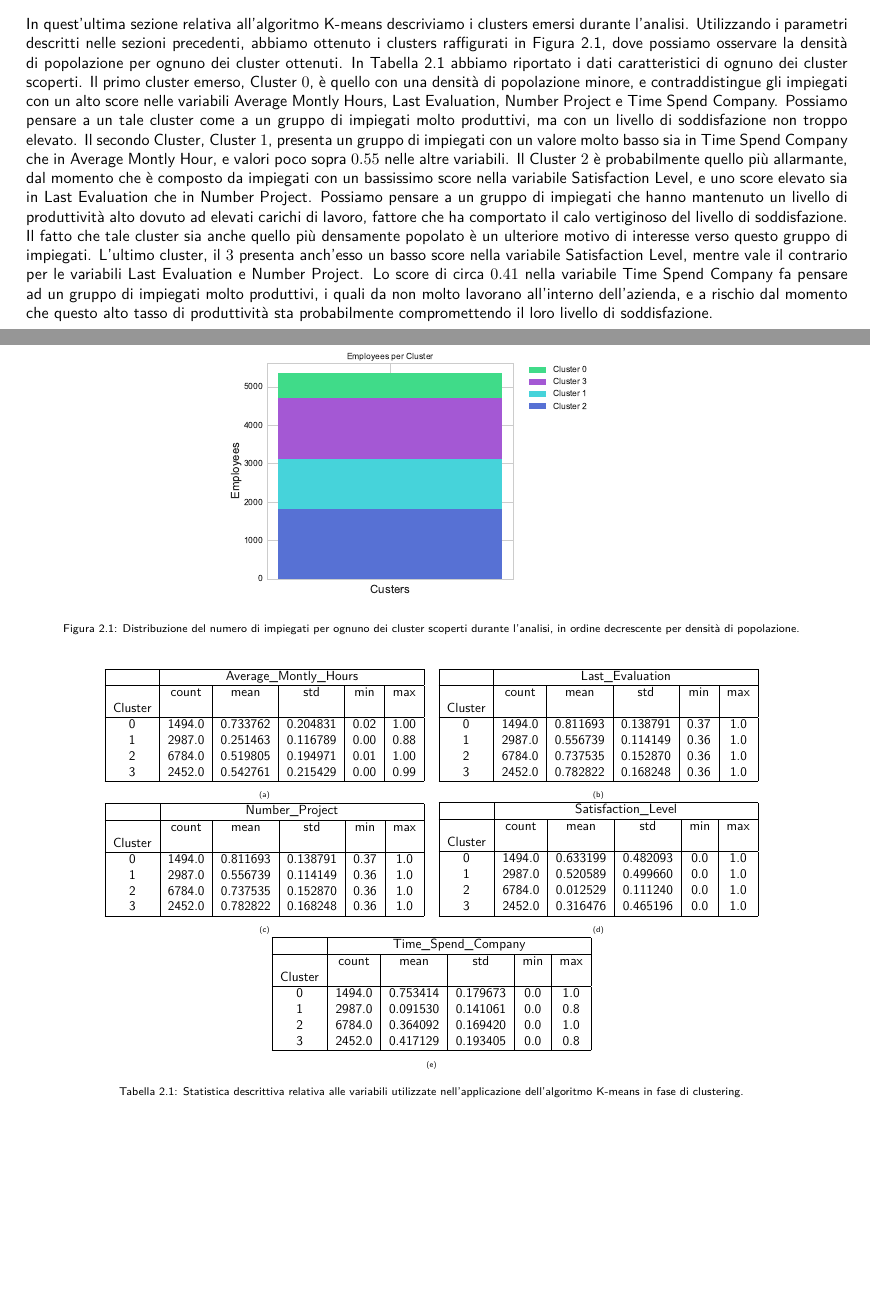
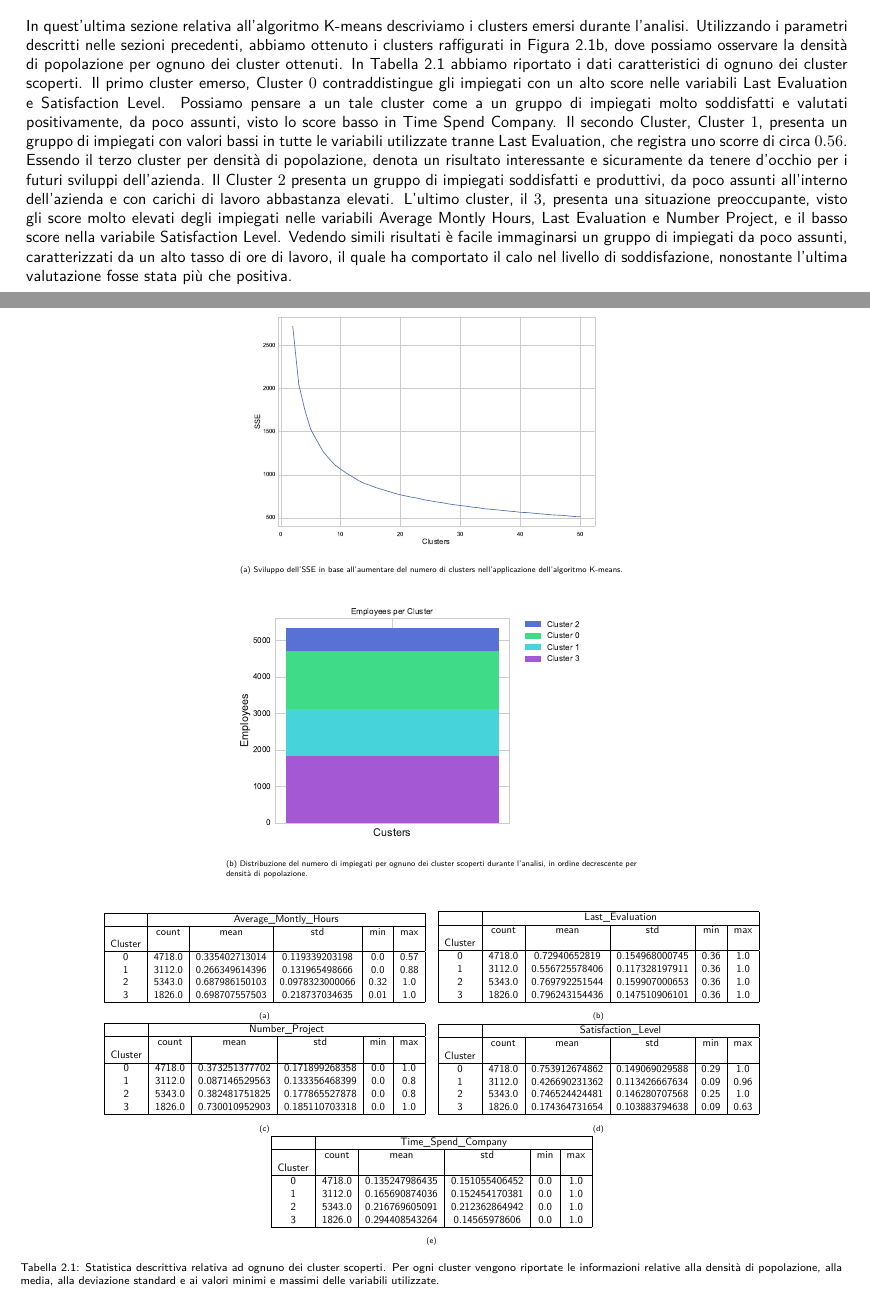
Before and after one commit to germz01/Human-Resources-Analysis, a LaTeX document (main.tex, which reads chapters/2.tex): two parts of pages 7 and 8 of 12, joined at a grey line, cut so that both start at the same text, the shorter picture padded with empty space. Compiled offline with XeLaTeX; a missing font is replaced by an installed copy or a similar font.

Commit message:
Updated cluster description and distribution printer script

```diff
--- a/chapters/2.tex
+++ b/chapters/2.tex
@@ -44,26 +44,36 @@ In quest'ultima sezione relativa all'algoritmo K-means descriviamo i clusters em
 Utilizzando i parametri descritti nelle sezioni precedenti, abbiamo ottenuto i clusters raffigurati in Figura
 \ref{fig:dist_clu}, dove possiamo osservare la densità di popolazione per ognuno dei cluster ottenuti.
 In Tabella \ref{tab:stat_descr} abbiamo riportato i dati caratteristici di ognuno dei cluster scoperti.
-Il primo cluster emerso, Cluster $0$, è quello con una densità di popolazione minore, e contraddistingue gli
-impiegati con un alto score nelle variabili Average Montly Hours, Last Evaluation, Number Project e Time Spend
-Company. Possiamo pensare a un tale cluster come a un gruppo di impiegati molto produttivi, ma con un livello di
-soddisfazione non troppo elevato. Il secondo Cluster, Cluster $1$, presenta un gruppo di impiegati con un valore
-molto basso sia in Time Spend Company che in Average Montly Hour, e valori poco sopra $0.55$ nelle altre variabili.
-Il Cluster $2$ è probabilmente quello più allarmante, dal momento che è composto da impiegati con un bassissimo
-score nella variabile Satisfaction Level, e uno score elevato sia in Last Evaluation che in Number Project.
-Possiamo pensare a un gruppo di impiegati che hanno mantenuto un livello di produttività alto dovuto ad elevati
-carichi di lavoro, fattore che ha comportato il calo vertiginoso del livello di soddisfazione. Il fatto che tale
-cluster sia anche quello più densamente popolato è un ulteriore motivo di interesse verso questo gruppo di
-impiegati. L'ultimo cluster, il $3$ presenta anch'esso un basso score nella variabile Satisfaction Level, mentre
-vale il contrario per le variabili Last Evaluation e Number Project. Lo score di circa $0.41$ nella variabile
-Time Spend Company fa pensare ad un gruppo di impiegati molto produttivi, i quali da non molto lavorano all'interno
-dell'azienda, e a rischio dal momento che questo alto tasso di produttività sta probabilmente compromettendo il
-loro livello di soddisfazione.
+Il primo cluster emerso, Cluster $0$ contraddistingue gli impiegati con un alto score nelle variabili
+Last Evaluation e Satisfaction Level. Possiamo pensare a un tale cluster come a un gruppo di impiegati molto
+soddisfatti e valutati positivamente, da poco assunti, visto lo score basso in Time Spend Company. Il secondo
+Cluster, Cluster $1$, presenta un gruppo di impiegati con valori bassi in tutte le variabili utilizzate tranne
+Last Evaluation, che registra uno scorre di circa $0.56$. Essendo il terzo cluster per densità di popolazione,
+denota un risultato interessante e sicuramente da tenere d'occhio per i futuri sviluppi dell'azienda.
+Il Cluster $2$ presenta un gruppo di impiegati soddisfatti e produttivi, da poco assunti all'interno dell'azienda
+e con carichi di lavoro abbastanza elevati. L'ultimo cluster, il $3$, presenta una situazione preoccupante, visto
+gli score molto elevati degli impiegati nelle variabili Average Montly Hours, Last Evaluation e Number Project, e
+il basso score nella variabile Satisfaction Level. Vedendo simili risultati è facile immaginarsi un gruppo di
+impiegati da poco assunti, caratterizzati da un alto tasso di ore di lavoro, il quale ha comportato il calo nel
+livello di soddisfazione, nonostante l'ultima valutazione fosse stata più che positiva.
 \begin{figure}[t!]
   \centering
+  \begin{subfigure}{0.5\textwidth}
+    \resizebox{\textwidth}{!}{
+      \includegraphics{images/kmeans/SSE.pdf}
+    }
+    \caption{Sviluppo dell'SSE in base all'aumentare del numero di clusters nell'applicazione dell'algoritmo
+    K-means.}
+    \label{fig:sse}
+  \end{subfigure}
+  \begin{subfigure}{0.5\textwidth}
+    \resizebox{\textwidth}{!}{
       \includegraphics[width=0.5\textwidth]{images/kmeans/dist_cluster.pdf}
-  \caption{Distribuzione del numero di impiegati per ognuno dei cluster scoperti durante l'analisi, in
-  ordine decrescente per densità di popolazione.\label{fig:dist_clu}}
+    }
+    \caption{Distribuzione del numero di impiegati per ognuno dei cluster scoperti durante l'analisi, in ordine
+    decrescente per densità di popolazione.}
+    \label{fig:dist_clu}
+  \end{subfigure}
 \end{figure}
 \begin{table}[H]
   \centering
@@ -73,18 +83,18 @@ loro livello di soddisfazione.
     \hline
     {} & \multicolumn{5}{c |}{Average\_Montly\_Hours} \\
     \hline
-        {} & count & mean & std & min & max\\
+    {} & count & mean & std & min & max \\
     Cluster & & & & &  \\
     \hline
-        0 & 1494.0 & 0.733762 & 0.204831 & 0.02 & 1.00 \\
-        1 & 2987.0 & 0.251463 & 0.116789 & 0.00 & 0.88 \\
-        2 & 6784.0 &  0.519805 &  0.194971 &  0.01 &  1.00 \\
-        3 & 2452.0 &  0.542761 &  0.215429 &  0.00 & 0.99 \\
+    0 & 4718.0 & 0.335402713014 & 0.119339203198 & 0.0 & 0.57 \\
+    1 & 3112.0 & 0.266349614396 & 0.131965498666 & 0.0 & 0.88 \\
+    2 & 5343.0 & 0.687986150103 & 0.0978323000066 & 0.32 & 1.0 \\
+    3 & 1826.0 & 0.698707557503 & 0.218737034635 & 0.01 & 1.0 \\
     \hline
     \end{tabular}
   }
   \caption{}
-      \label{tab:uno}
+  \label{tab:dist_Average_Montly_Hours}
   \end{subtable}
   \begin{subtable}{0.4\textwidth}
     \resizebox{\textwidth}{!}{
@@ -92,37 +102,37 @@ loro livello di soddisfazione.
     \hline
     {} & \multicolumn{5}{c |}{Last\_Evaluation} \\
     \hline
-        {} & count & mean & std & min & max\\
-        Cluster & & & & & \\
+    {} & count & mean & std & min & max \\
+    Cluster & & & & &  \\
     \hline
-        0 & 1494.0 &  0.811693 &  0.138791 &  0.37 & 1.0  \\
-        1 & 2987.0 &  0.556739 &  0.114149 &  0.36 &  1.0  \\
-        2 & 6784.0 &  0.737535 &  0.152870 &  0.36 &  1.0  \\
-        3 & 2452.0 &  0.782822 &  0.168248 &  0.36 & 1.0 \\
+    0 & 4718.0 & 0.72940652819 & 0.154968000745 & 0.36 & 1.0 \\
+    1 & 3112.0 & 0.556725578406 & 0.117328197911 & 0.36 & 1.0 \\
+    2 & 5343.0 & 0.769792251544 & 0.159907000653 & 0.36 & 1.0 \\
+    3 & 1826.0 & 0.796243154436 & 0.147510906101 & 0.36 & 1.0 \\
     \hline
     \end{tabular}
   }
   \caption{}
-      \label{tab:due}
+  \label{tab:dist_Last_Evaluation}
   \end{subtable}
-  \begin{subtable}{0.4\linewidth}
+  \begin{subtable}{0.4\textwidth}
     \resizebox{\textwidth}{!}{
     \begin{tabular}{| c | c | c | c | c | c |}
     \hline
     {} & \multicolumn{5}{c |}{Number\_Project} \\
     \hline
-        {} & count & mean & std & min & max\\
-        Cluster & & & & & \\
+    {} & count & mean & std & min & max \\
+    Cluster & & & & &  \\
     \hline
-        0 & 1494.0 &  0.811693 &  0.138791 &  0.37 & 1.0  \\
-        1 & 2987.0 &  0.556739 &  0.114149 &  0.36 & 1.0  \\
-        2 & 6784.0 &  0.737535 &  0.152870 &  0.36 & 1.0  \\
-        3 & 2452.0 &  0.782822 &  0.168248 &  0.36 & 1.0 \\
+    0 & 4718.0 & 0.373251377702 & 0.171899268358 & 0.0 & 1.0 \\
+    1 & 3112.0 & 0.087146529563 & 0.133356468399 & 0.0 & 0.8 \\
+    2 & 5343.0 & 0.382481751825 & 0.177865527878 & 0.0 & 0.8 \\
+    3 & 1826.0 & 0.730010952903 & 0.185110703318 & 0.0 & 1.0 \\
     \hline
     \end{tabular}
   }
   \caption{}
-    \label{tab:tre}
+  \label{tab:dist_Number_Project}
   \end{subtable}
   \begin{subtable}{0.4\textwidth}
     \resizebox{\textwidth}{!}{
@@ -130,18 +140,18 @@ loro livello di soddisfazione.
     \hline
     {} & \multicolumn{5}{c |}{Satisfaction\_Level} \\
     \hline
-        {} & count & mean & std & min & max\\
-        Cluster & & & & & \\
+    {} & count & mean & std & min & max \\
+    Cluster & & & & &  \\
     \hline
-        0       &  1494.0 &  0.633199 &  0.482093 &  0.0 &  1.0  \\
-        1       &  2987.0 &  0.520589 &  0.499660 &  0.0 &  1.0   \\
-        2       &  6784.0 &  0.012529 &  0.111240 &  0.0 &  1.0 \\
-        3       &  2452.0 &  0.316476 &  0.465196 &  0.0 &  1.0  \\
+    0 & 4718.0 & 0.753912674862 & 0.149069029588 & 0.29 & 1.0 \\
+    1 & 3112.0 & 0.426690231362 & 0.113426667634 & 0.09 & 0.96 \\
+    2 & 5343.0 & 0.746524424481 & 0.146280707568 & 0.25 & 1.0 \\
+    3 & 1826.0 & 0.174364731654 & 0.103883794638 & 0.09 & 0.63 \\
     \hline
     \end{tabular}
   }
   \caption{}
-    \label{tab:quattro}
+  \label{tab:dist_Satisfaction_Level}
   \end{subtable}
   \begin{subtable}{0.4\textwidth}
     \resizebox{\textwidth}{!}{
@@ -149,21 +159,22 @@ loro livello di soddisfazione.
     \hline
     {} & \multicolumn{5}{c |}{Time\_Spend\_Company} \\
     \hline
-        {} & count & mean & std & min & max\\
-        Cluster & & & & & \\
+    {} & count & mean & std & min & max \\
+    Cluster & & & & &  \\
     \hline
-        0 &         1494.0 &  0.753414 &  0.179673 &  0.0 &  1.0  \\
-        1 &         2987.0 &  0.091530 &  0.141061 &  0.0 &  0.8   \\
-        2  &         6784.0 &  0.364092 &  0.169420 &  0.0 &  1.0  \\
-        3   &        2452.0 &  0.417129 &  0.193405 &  0.0 &  0.8   \\
+    0 & 4718.0 & 0.135247986435 & 0.151055406452 & 0.0 & 1.0 \\
+    1 & 3112.0 & 0.165690874036 & 0.152454170381 & 0.0 & 1.0 \\
+    2 & 5343.0 & 0.216769605091 & 0.212362864942 & 0.0 & 1.0 \\
+    3 & 1826.0 & 0.294408543264 & 0.14565978606 & 0.0 & 1.0 \\
     \hline
     \end{tabular}
   }
   \caption{}
-    \label{tab:cinque}
+  \label{tab:dist_Time_Spend_Company}
   \end{subtable}
-  \caption{Statistica descrittiva relativa alle variabili utilizzate nell'applicazione dell'algoritmo K-means
-  in fase di clustering.}
+  \caption{Statistica descrittiva relativa ad ognuno dei cluster scoperti. Per ogni cluster vengono riportate le
+  informazioni relative alla densità di popolazione, alla media, alla deviazione standard e ai valori minimi e
+  massimi delle variabili utilizzate.}
   \label{tab:stat_descr}
   \end{table}
 % Andiamo adesso a dare una descrizione dei cluster emersi dall'applicazione dell'algoritmo K-means con i parametri
```
Also changed, not shown: code/kmeans/from_csv_to_latex.py (+2 -1 lines), code/kmeans/kmeans_distribution.tex (+25 -25 lines), data/kmeans_distribution.csv (+4 -4 lines), images/kmeans/SSE.pdf, images/kmeans/cluster_total.pdf, images/kmeans/dist_cluster.pdf, main.pdf. Lines whose indentation alone changed are shown as unchanged.
